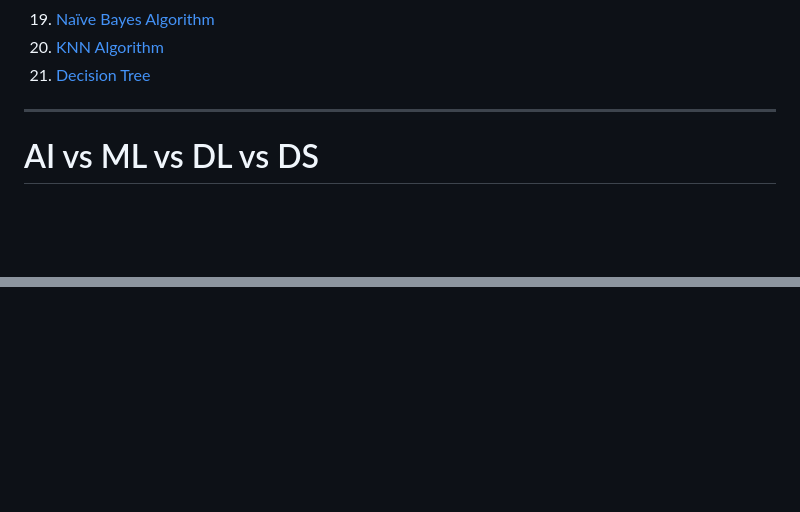
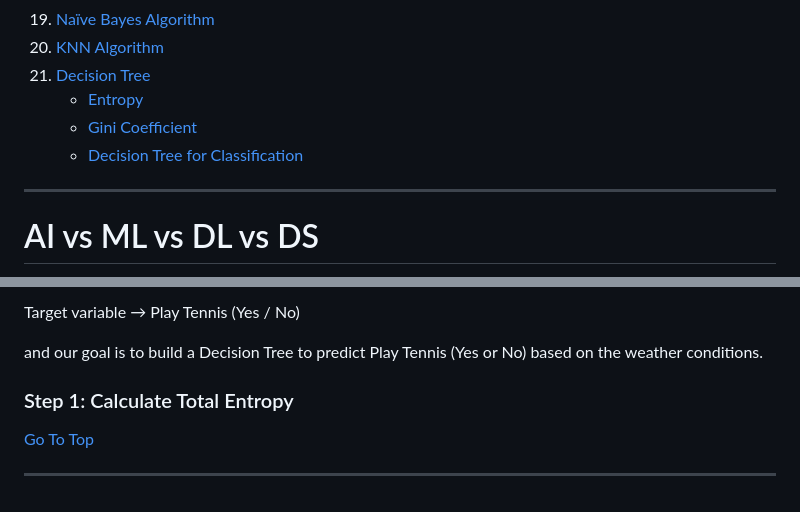
Before and after one commit to Yadnesh-Ranshevare/python_notes, a Markdown page: MachineLearning/Readme.md, 2 parts joined by grey strips. Rendered like a GitHub page; blank space fills up the shorter version.

Commit message:
learn about decision tree

```diff
--- a/MachineLearning/Readme.md
+++ b/MachineLearning/Readme.md
@@ -26,6 +26,9 @@
 19. [Naïve Bayes Algorithm](#naïve-bayes-algorithm)
 20. [KNN Algorithm](#knn-algorithm)
 21. [Decision Tree](#decision-tree)
+    - [Entropy](#entropy)
+    - [Gini Coefficient](#gini-coefficient)
+    - [Decision Tree for Classification](#decision-tree-for-classification)
 
 ---
 
@@ -2236,0 +2327,9 @@ Decision Tree Representation
+Target variable → Play Tennis (Yes / No)
+
+and our goal is to build a Decision Tree to predict Play Tennis (Yes or No) based on the weather conditions.
+
+### Step 1: Calculate Total Entropy
+
+[Go To Top](#content)
+
+---
```
Also changed, not shown: other parts of MachineLearning/Readme.md (+91 -4 lines).
